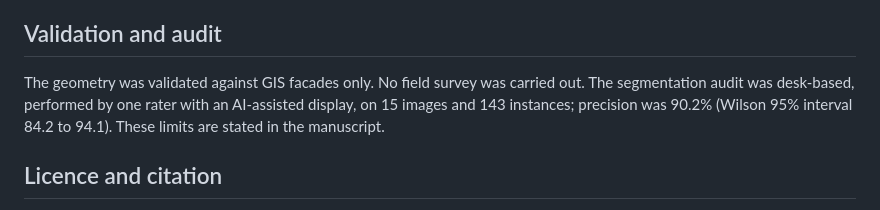
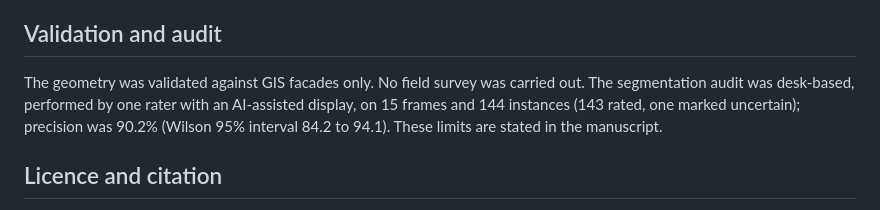
Before and after one commit to YusufEminoglu/sam3paper, a Markdown page: README.md, the part around the change. GitHub-like rendering.

Commit message:
State the audit sample exactly: 144 instances, 143 rated

```diff
--- a/README.md
+++ b/README.md
@@ -79,7 +79,7 @@ Hardware note: SAM 3 must run in fp32 on an NVIDIA T1000 (8 GB, Turing); fp16 wa
 
 ## Validation and audit
 
-The geometry was validated against GIS facades only. No field survey was carried out. The segmentation audit was desk-based, performed by one rater with an AI-assisted display, on 15 images and 143 instances; precision was 90.2% (Wilson 95% interval 84.2 to 94.1). These limits are stated in the manuscript.
+The geometry was validated against GIS facades only. No field survey was carried out. The segmentation audit was desk-based, performed by one rater with an AI-assisted display, on 15 frames and 144 instances (143 rated, one marked uncertain); precision was 90.2% (Wilson 95% interval 84.2 to 94.1). These limits are stated in the manuscript.
 
 ## Licence and citation
 
```
